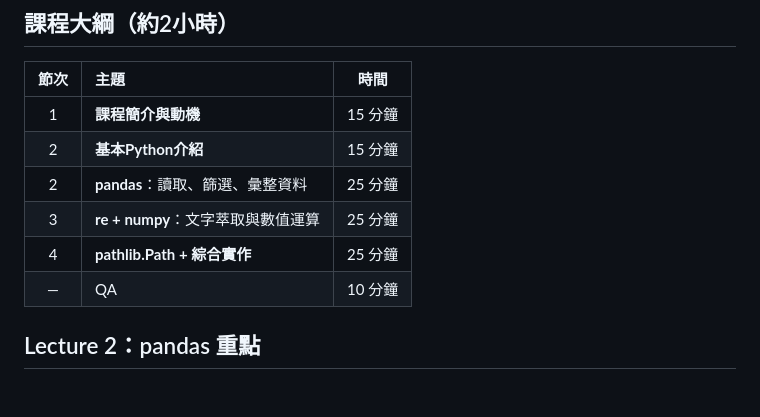
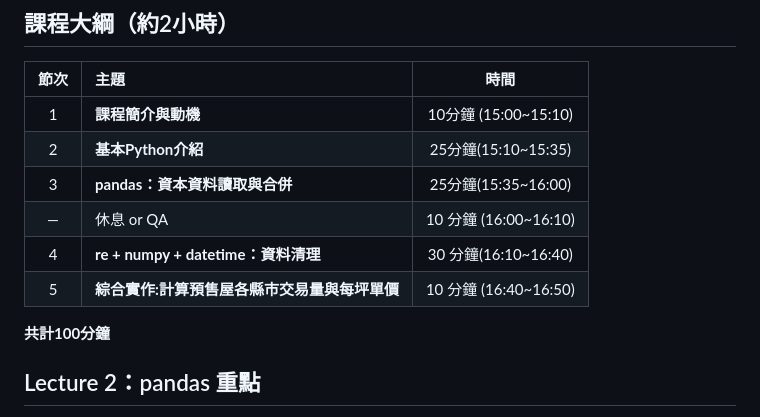
Before and after one commit to b90303046/CBC_COURSE, a Markdown page: mdfiles/1_intro.md, the part around the change. Drawn GitHub-style; blank space fills up the shorter version.

Commit message:
改了一部分的程式碼, 再來修一些 On branch master Your branch is up to date with 'course/master'. Changes to be committed: 	modified:   mdfiles/1_intro.md

```diff
--- a/mdfiles/1_intro.md
+++ b/mdfiles/1_intro.md
@@ -99,13 +99,14 @@ transition: slide     # 切換動畫：slide / fade / convex / none
 
 | 節次 | 主題 | 時間 |
 |:---:|:---|:---:|
-| 1 | **課程簡介與動機** | 15 分鐘 |
-| 2 | **基本Python介紹** | 15 分鐘|
-| 2 | **pandas**：讀取、篩選、彙整資料 | 25 分鐘 |
-| 3 | **re + numpy**：文字萃取與數值運算 | 25 分鐘 |
-| 4 | **pathlib.Path + 綜合實作** | 25 分鐘 |
-| — | QA | 10 分鐘 |
+| 1 | **課程簡介與動機** | 10分鐘 (15:00~15:10)|
+| 2 | **基本Python介紹** | 25分鐘(15:10~15:35)|
+| 3 | **pandas：資本資料讀取與合併**| 25分鐘(15:35~16:00)  |
+| — | 休息 or QA | 10 分鐘 (16:00~16:10)|
+| 4 | **re + numpy + datetime：資料清理** | 30 分鐘(16:10~16:40) |
+| 5 | **綜合實作:計算預售屋各縣市交易量與每坪單價** | 10 分鐘 (16:40~16:50) |
 
+**共計100分鐘**
 
 ## Lecture 2：pandas 重點
 
```
